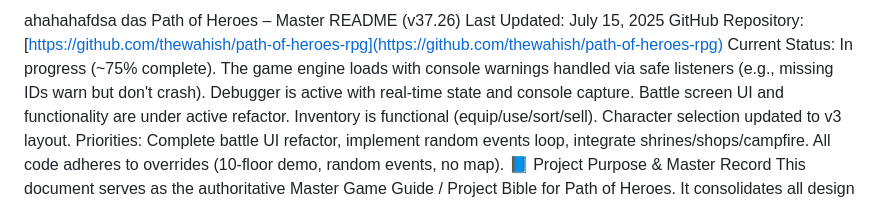
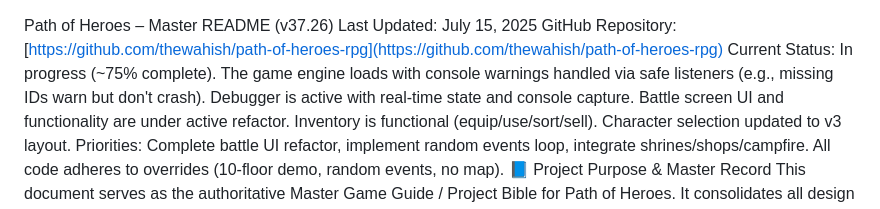
Before and after one commit to thewahish/path-of-heroes-rpg, a Markdown page: README.md, the part around the change. GitHub-like rendering.

Commit message:
Back to normal

```diff
--- a/README.md
+++ b/README.md
@@ -1,4 +1,3 @@
-ahahahafdsa das
 Path of Heroes – Master README (v37.26)
 Last Updated: July 15, 2025
 GitHub Repository: [https://github.com/thewahish/path-of-heroes-rpg](https://github.com/thewahish/path-of-heroes-rpg)
```
